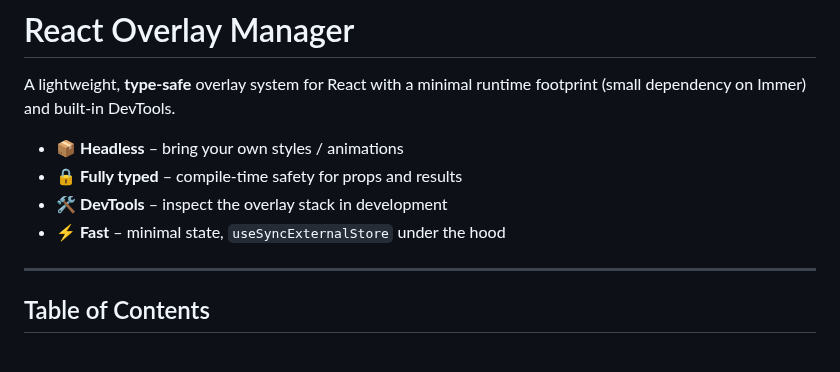
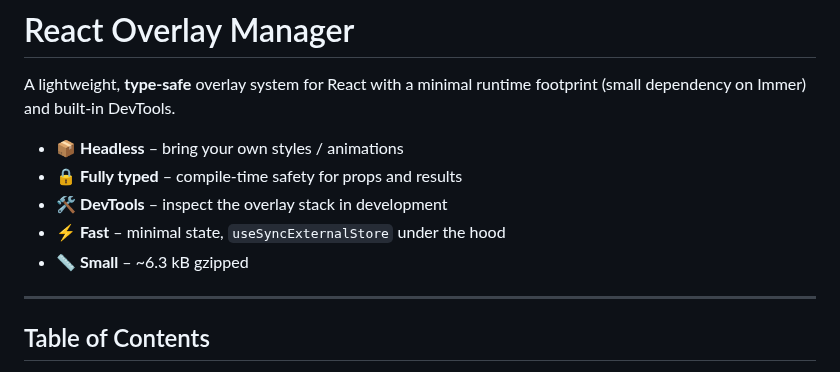
Before and after one commit to Maku4/react-overlay-manager, a Markdown page: README.md, the part around the change. GitHub-like rendering.

Commit message:
chore: add gzip info

```diff
--- a/README.md
+++ b/README.md
@@ -6,6 +6,7 @@ A lightweight, **type-safe** overlay system for React with a minimal runtime foo
 - 🔒 **Fully typed** – compile-time safety for props and results
 - 🛠 **DevTools** – inspect the overlay stack in development
 - ⚡️ **Fast** – minimal state, `useSyncExternalStore` under the hood
+- 📏 **Small** – ~6.3 kB gzipped
 
 ---
 
```
